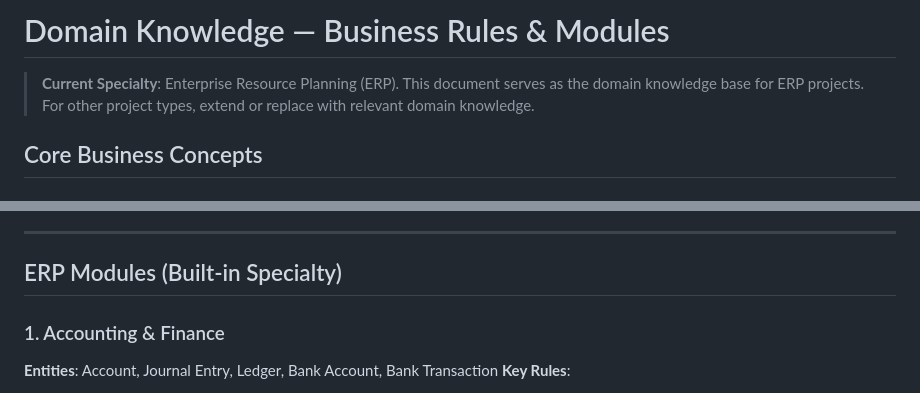
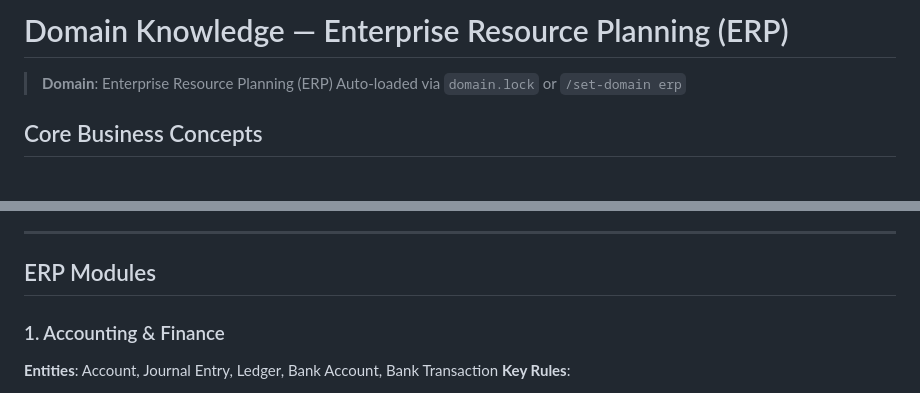
Before and after one commit to bipinks/ghost-office, a Markdown page: .claude/memory/domain-knowledge.md, 2 parts joined by grey strips. GitHub-like rendering.

```diff
--- a/.claude/memory/domain-knowledge.md
+++ b/.claude/memory/domain-knowledge.md
@@ -1,6 +1,7 @@
-# Domain Knowledge — Business Rules & Modules
+# Domain Knowledge — Enterprise Resource Planning (ERP)
 
-> **Current Specialty**: Enterprise Resource Planning (ERP). This document serves as the domain knowledge base for ERP projects. For other project types, extend or replace with relevant domain knowledge.
+> **Domain**: Enterprise Resource Planning (ERP)
+> Auto-loaded via `domain.lock` or `/set-domain erp`
 
 ## Core Business Concepts
 
@@ -25,7 +26,7 @@
 
 ---
 
-## ERP Modules (Built-in Specialty)
+## ERP Modules
 
 ### 1. Accounting & Finance
 **Entities**: Account, Journal Entry, Ledger, Bank Account, Bank Transaction
```
Also changed, not shown: other parts of .claude/memory/domain-knowledge.md (+3 -3 lines).
